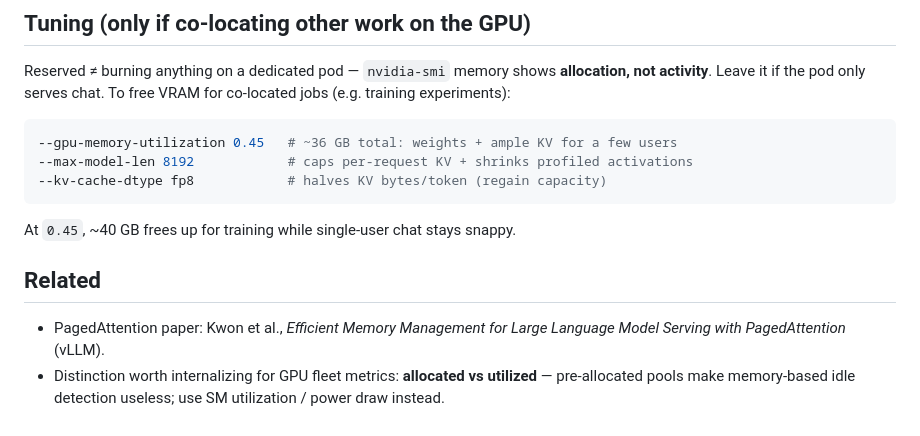
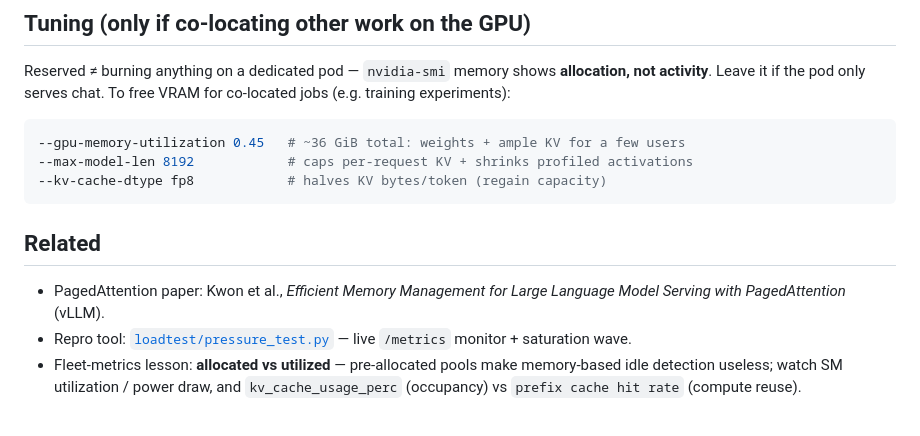
Before and after one commit to wsh540677278/deploy-llm, a Markdown page: docs/vram-analysis.md, the part around one of its changes. GitHub-like rendering.

````diff
--- a/docs/vram-analysis.md
+++ b/docs/vram-analysis.md
@@ -53,17 +95,17 @@ Reserved ≠ burning anything on a dedicated pod — `nvidia-smi` memory shows
 VRAM for co-located jobs (e.g. training experiments):
 
 ```bash
---gpu-memory-utilization 0.45   # ~36 GB total: weights + ample KV for a few users
+--gpu-memory-utilization 0.45   # ~36 GiB total: weights + ample KV for a few users
 --max-model-len 8192            # caps per-request KV + shrinks profiled activations
 --kv-cache-dtype fp8            # halves KV bytes/token (regain capacity)
 ```
-
-At `0.45`, ~40 GB frees up for training while single-user chat stays snappy.
 
 ## Related
 
 - PagedAttention paper: Kwon et al., *Efficient Memory Management for Large
   Language Model Serving with PagedAttention* (vLLM).
-- Distinction worth internalizing for GPU fleet metrics: **allocated vs
-  utilized** — pre-allocated pools make memory-based idle detection useless;
-  use SM utilization / power draw instead.
+- Repro tool: [`loadtest/pressure_test.py`](../loadtest/pressure_test.py) —
+  live `/metrics` monitor + saturation wave.
+- Fleet-metrics lesson: **allocated vs utilized** — pre-allocated pools make
+  memory-based idle detection useless; watch SM utilization / power draw, and
+  `kv_cache_usage_perc` (occupancy) vs `prefix cache hit rate` (compute reuse).
````
Also changed, not shown: other parts of docs/vram-analysis.md (+69 -27 lines).
